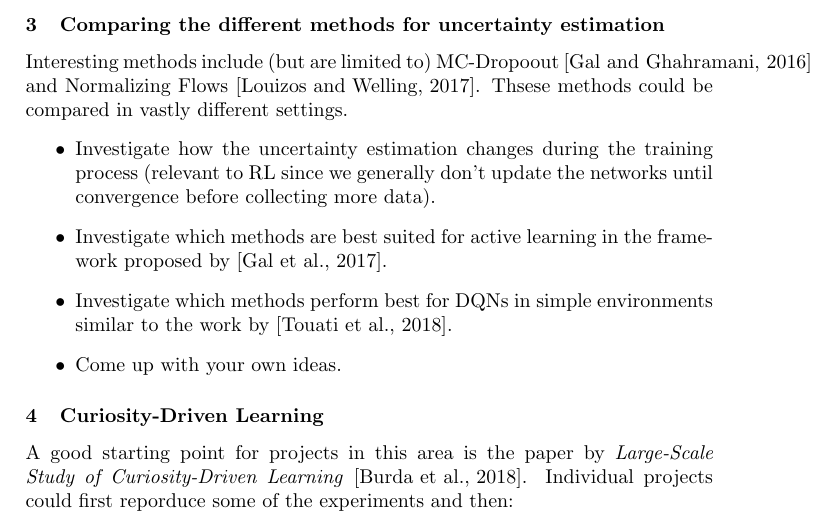
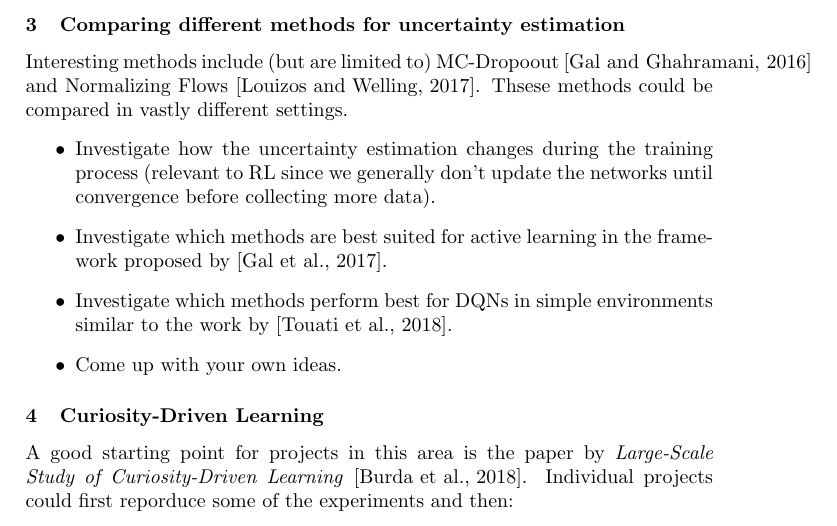
Before and after one commit to bbaeuml/tum-adlr, a LaTeX document (docs/project-ideas.tex): part of page 2 of 3, cut so that both start at the same text. Compiled offline with pdfLaTeX.

Commit message:
Fix typo

```diff
--- a/docs/project-ideas.tex
+++ b/docs/project-ideas.tex
@@ -24,7 +24,7 @@ Here you can find a number of ideas for projects we collected. Take this as an i
 \item Investigate the methods for a quadruped with a more complex powertrain dynamics than the one used in the SAC paper. This can be combined with the Combinable with 3, 4b
 \end{itemize}
 
-\subsubsection{Comparing the different methods for uncertainty estimation}
+\subsubsection{Comparing different methods for uncertainty estimation}
 Interesting methods include (but are limited to) MC-Dropoout \cite{Gal2016} and Normalizing Flows \cite{louizos2017multiplicative}. Thsese methods could be compared in vastly different settings.
 \begin{itemize}
     \item Investigate how the uncertainty estimation changes during the training process (relevant to RL since we generally don’t update the networks until convergence before collecting more data).
```
Also changed, not shown: docs/project-ideas.pdf.
